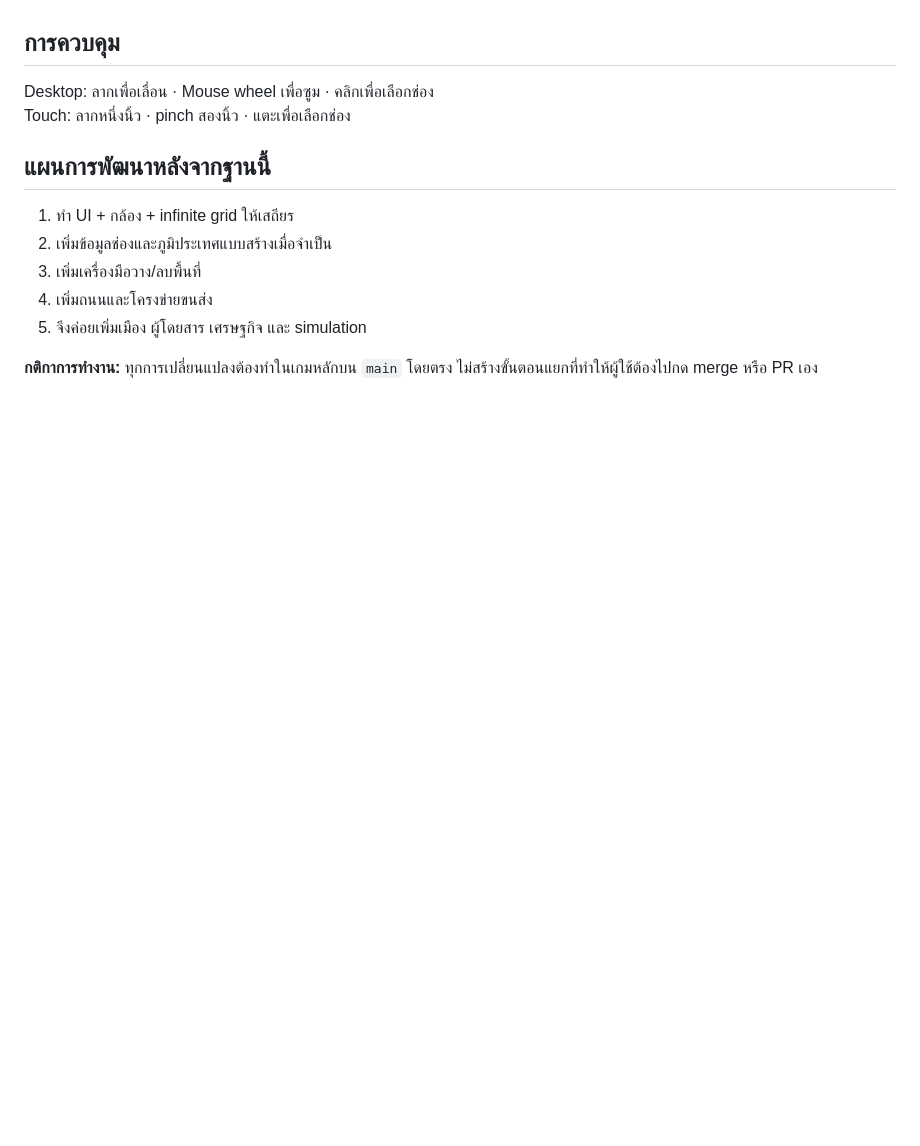
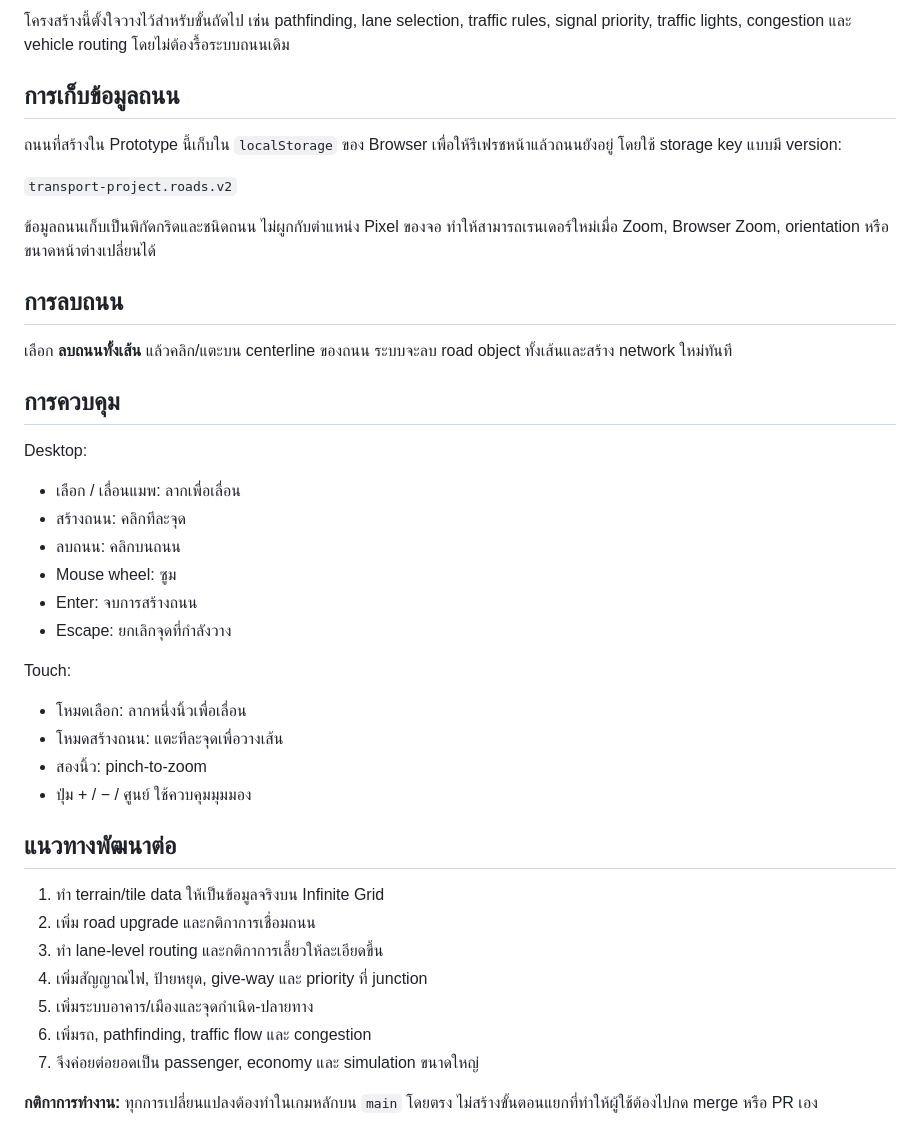
Before and after one commit to tanawutmalirum29-ux/transport-project, a Markdown page: README.md, the part around one of its changes. Rendered like a GitHub page; blank space fills up the shorter version.

```diff
--- a/README.md
+++ b/README.md
@@ -31,15 +70,41 @@
+โครงสร้างนี้ตั้งใจวางไว้สำหรับขั้นถัดไป เช่น pathfinding, lane selection, traffic rules, signal priority, traffic lights, congestion และ vehicle routing โดยไม่ต้องรื้อระบบถนนเดิม
+
+## การเก็บข้อมูลถนน
+
+ถนนที่สร้างใน Prototype นี้เก็บใน `localStorage` ของ Browser เพื่อให้รีเฟรชหน้าแล้วถนนยังอยู่ โดยใช้ storage key แบบมี version:
+
+`transport-project.roads.v2`
+
+ข้อมูลถนนเก็บเป็นพิกัดกริดและชนิดถนน ไม่ผูกกับตำแหน่ง Pixel ของจอ ทำให้สามารถเรนเดอร์ใหม่เมื่อ Zoom, Browser Zoom, orientation หรือขนาดหน้าต่างเปลี่ยนได้
+
+## การลบถนน
+
+เลือก **ลบถนนทั้งเส้น** แล้วคลิก/แตะบน centerline ของถนน ระบบจะลบ road object ทั้งเส้นและสร้าง network ใหม่ทันที
 
 ## การควบคุม
 
-Desktop: ลากเพื่อเลื่อน · Mouse wheel เพื่อซูม · คลิกเพื่อเลือกช่อง
-Touch: ลากหนึ่งนิ้ว · pinch สองนิ้ว · แตะเพื่อเลือกช่อง
+Desktop:
+- เลือก / เลื่อนแมพ: ลากเพื่อเลื่อน
+- สร้างถนน: คลิกทีละจุด
+- ลบถนน: คลิกบนถนน
+- Mouse wheel: ซูม
+- Enter: จบการสร้างถนน
+- Escape: ยกเลิกจุดที่กำลังวาง
 
-## แผนการพัฒนาหลังจากฐานนี้
+Touch:
+- โหมดเลือก: ลากหนึ่งนิ้วเพื่อเลื่อน
+- โหมดสร้างถนน: แตะทีละจุดเพื่อวางเส้น
+- สองนิ้ว: pinch-to-zoom
+- ปุ่ม + / − / ศูนย์ ใช้ควบคุมมุมมอง
 
-1. ทำ UI + กล้อง + infinite grid ให้เสถียร
-2. เพิ่มข้อมูลช่องและภูมิประเทศแบบสร้างเมื่อจำเป็น
-3. เพิ่มเครื่องมือวาง/ลบพื้นที่
-4. เพิ่มถนนและโครงข่ายขนส่ง
-5. จึงค่อยเพิ่มเมือง ผู้โดยสาร เศรษฐกิจ และ simulation
+## แนวทางพัฒนาต่อ
+
+1. ทำ terrain/tile data ให้เป็นข้อมูลจริงบน Infinite Grid
+2. เพิ่ม road upgrade และกติกาการเชื่อมถนน
+3. ทำ lane-level routing และกติกาการเลี้ยวให้ละเอียดขึ้น
+4. เพิ่มสัญญาณไฟ, ป้ายหยุด, give-way และ priority ที่ junction
+5. เพิ่มระบบอาคาร/เมืองและจุดกำเนิด-ปลายทาง
+6. เพิ่มรถ, pathfinding, traffic flow และ congestion
+7. จึงค่อยต่อยอดเป็น passenger, economy และ simulation ขนาดใหญ่
 
 **กติกาการทำงาน:** ทุกการเปลี่ยนแปลงต้องทำในเกมหลักบน `main` โดยตรง ไม่สร้างขั้นตอนแยกที่ทำให้ผู้ใช้ต้องไปกด merge หรือ PR เอง
```
Also changed, not shown: other parts of README.md (+52 -13 lines).
